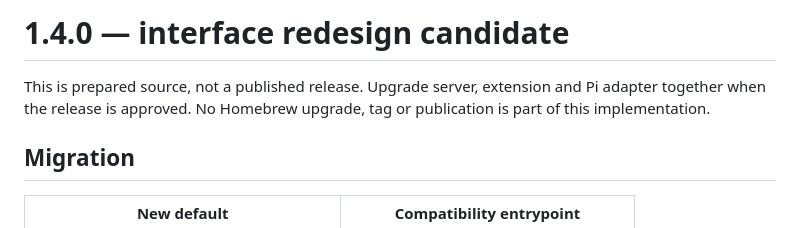
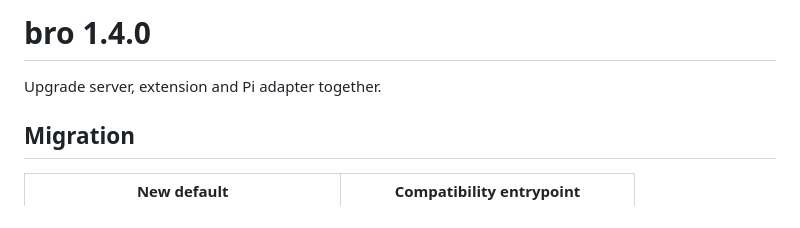
Before and after one commit to xiaotianxt/bro, a Markdown page: docs/releases/1.4.0.md, the part around the change. Drawn GitHub-style.

Commit message:
docs: mark 1.4.0 as released
Co-Authored-By: Claude Opus 5.5 <noreply@anthropic.com>

```diff
--- a/docs/releases/1.4.0.md
+++ b/docs/releases/1.4.0.md
@@ -1,8 +1,6 @@
-# 1.4.0 — interface redesign candidate
+# bro 1.4.0
 
-This is prepared source, not a published release. Upgrade server, extension and
-Pi adapter together when the release is approved. No Homebrew upgrade, tag or
-publication is part of this implementation.
+Upgrade server, extension and Pi adapter together.
 
 ## Migration
 
```
Also changed, not shown: CHANGELOG.md (+1 -1 lines).
